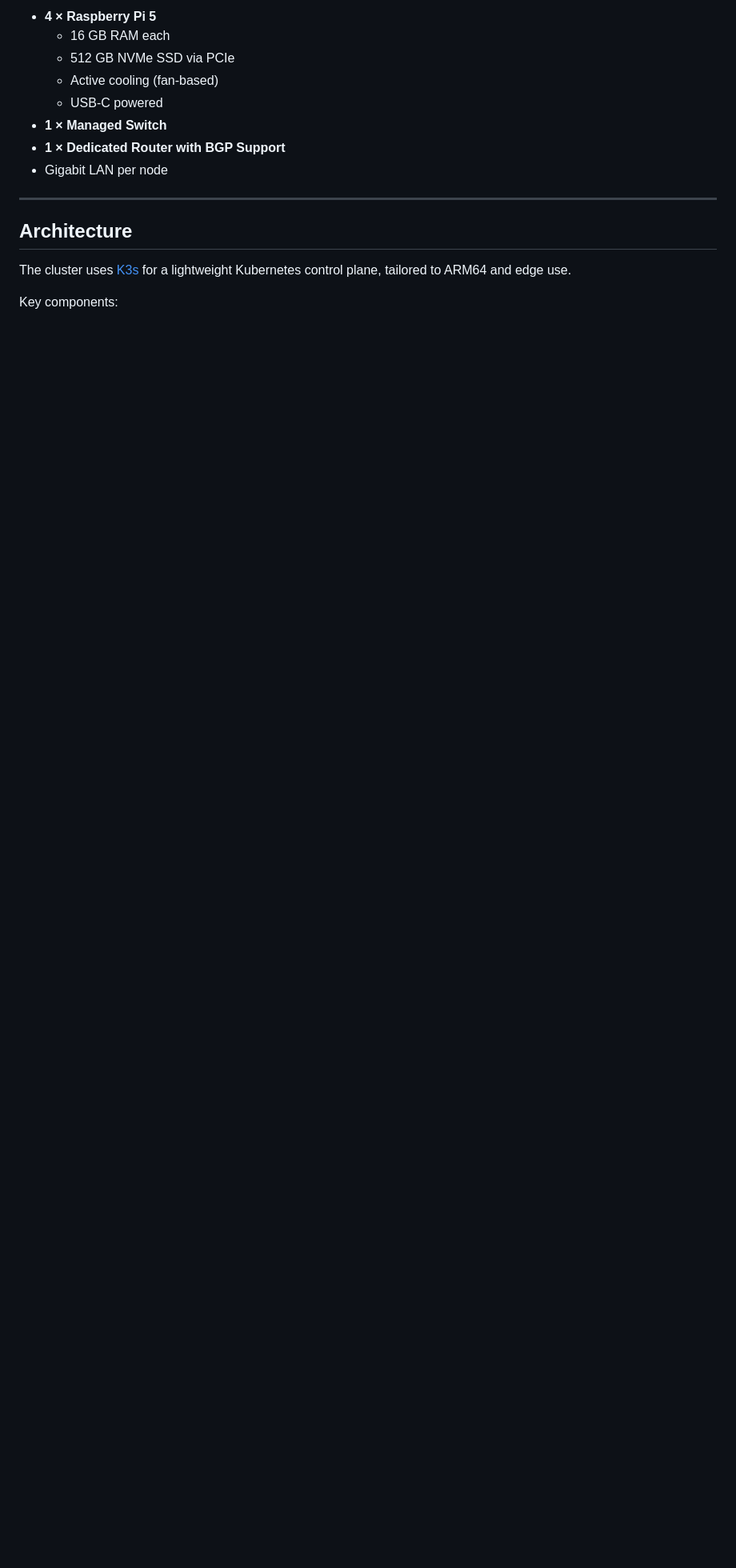
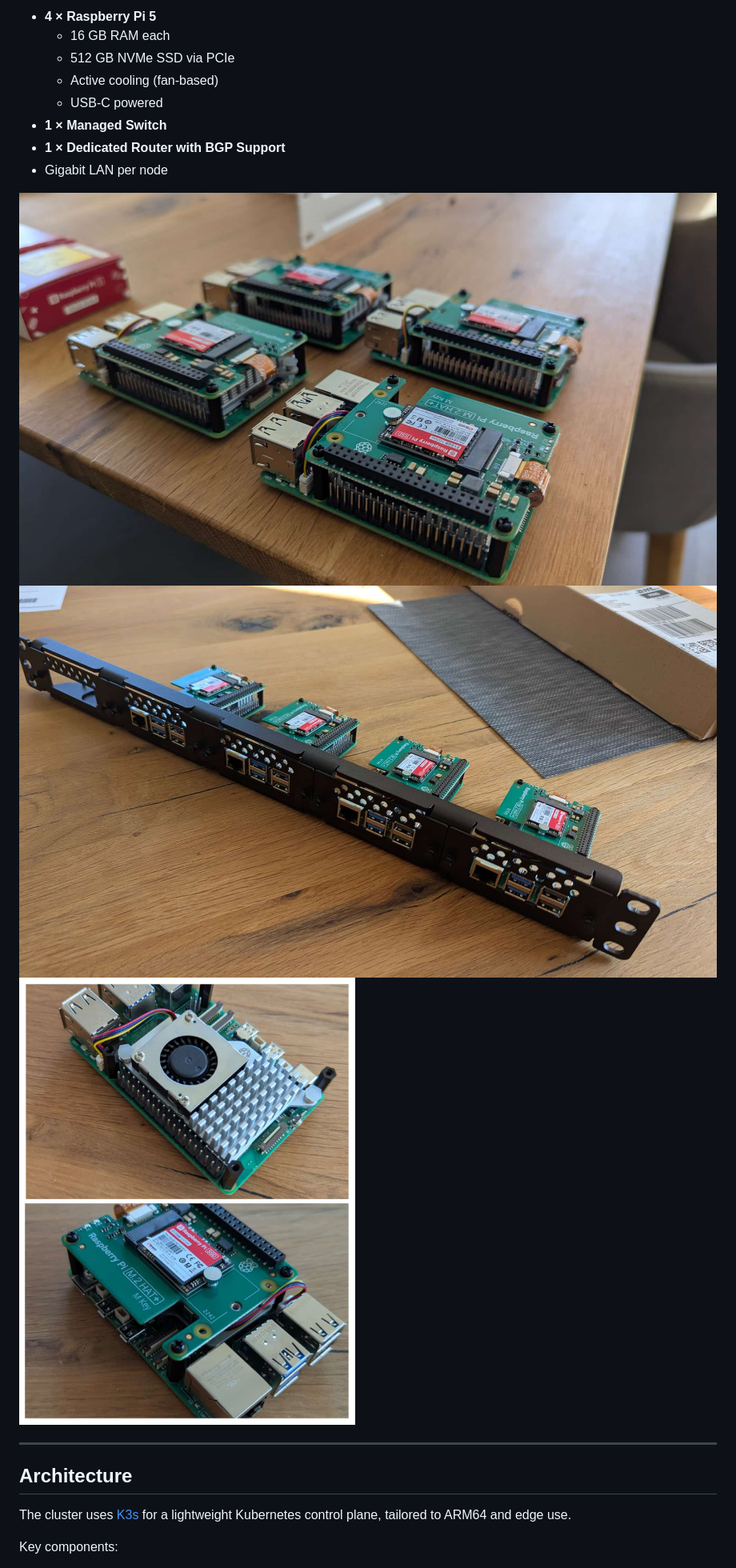
Before and after one commit to r2dlan/k3s-cluster, a Markdown page: README.md, the part around the change. Shown at 80% size. GitHub-like rendering; pictures changed too: docs/pics/raspi01.jpg (added), docs/pics/raspi02.jpg (added), docs/pics/raspi03.jpg (added); blank space fills up the shorter version.

Commit message:
docs: update raspi pics

```diff
--- a/README.md
+++ b/README.md
@@ -17,6 +17,10 @@ This setup runs a full-featured [K3s](https://k3s.io/) cluster on **Raspberry Pi
 - **1 × Managed Switch**
 - **1 × Dedicated Router with BGP Support**
 - Gigabit LAN per node
+
+![](./docs/pics/raspi01.jpg)
+![](./docs/pics/raspi02.jpg)
+![](./docs/pics/raspi03.jpg)
 
 ---
 
```
